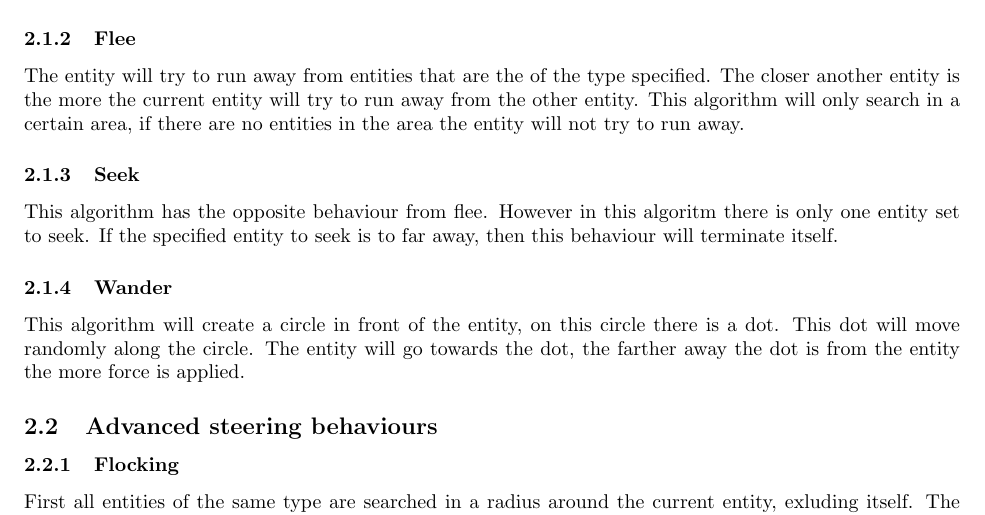
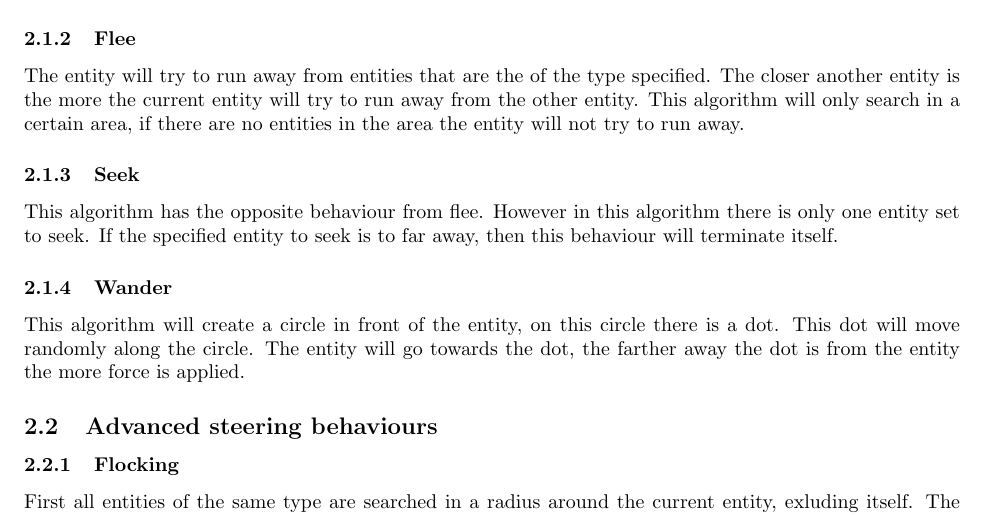
Before and after one commit to jjkramok/ICTGP, a LaTeX problem sheet (AAI/Assignment/Report/report.tex): part of page 4 of 9, cut so that both start at the same text. Compiled offline with pdfLaTeX.

Commit message:
replace Algoritm with Algorithm

```diff
--- a/AAI/Assignment/Report/report.tex
+++ b/AAI/Assignment/Report/report.tex
@@ -40,7 +40,7 @@
    \subsubsection {Flee}
    The entity will try to run away from entities that are the of the type specified. The closer another entity is the more the current entity will try to run away from the other entity. This algorithm will only search in a certain area, if there are no entities in the area the entity will not try to run away.
    \subsubsection {Seek}
-   This algorithm has the opposite behaviour from flee. However in this algoritm there is only one entity set to seek. If the specified entity to seek is to far away, then this behaviour will terminate itself.
+   This algorithm has the opposite behaviour from flee. However in this algorithm there is only one entity set to seek. If the specified entity to seek is to far away, then this behaviour will terminate itself.
    \subsubsection {Wander}
   This algorithm will create a circle in front of the entity, on this circle there is a dot. This dot will move randomly along the circle. The entity will go towards the dot, the farther away the dot is from the entity the more force is applied.
   \subsection{Advanced steering behaviours}
```
Also changed, not shown: AAI/Assignment/Report/report.tex (2 more changed lines).
